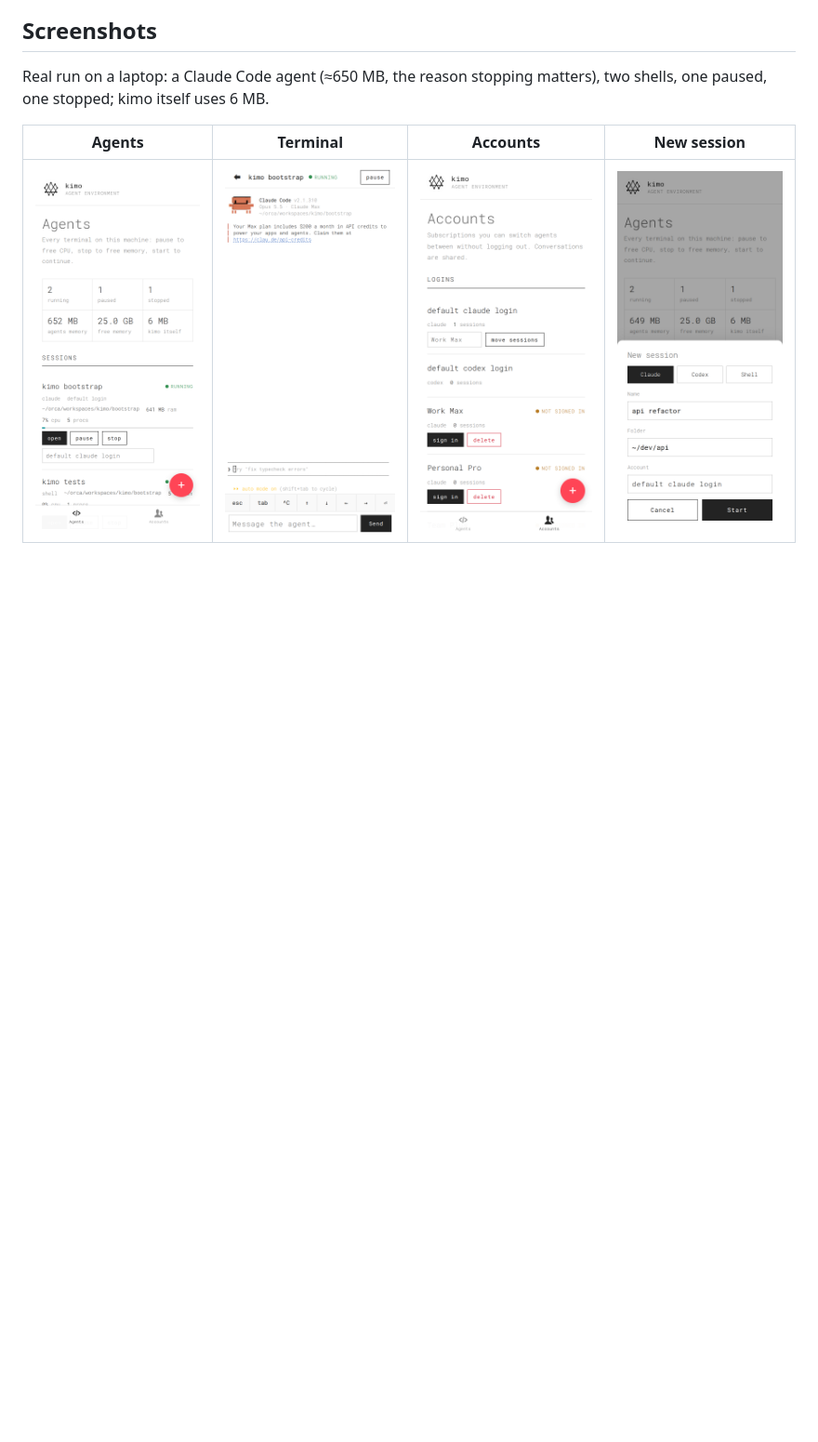
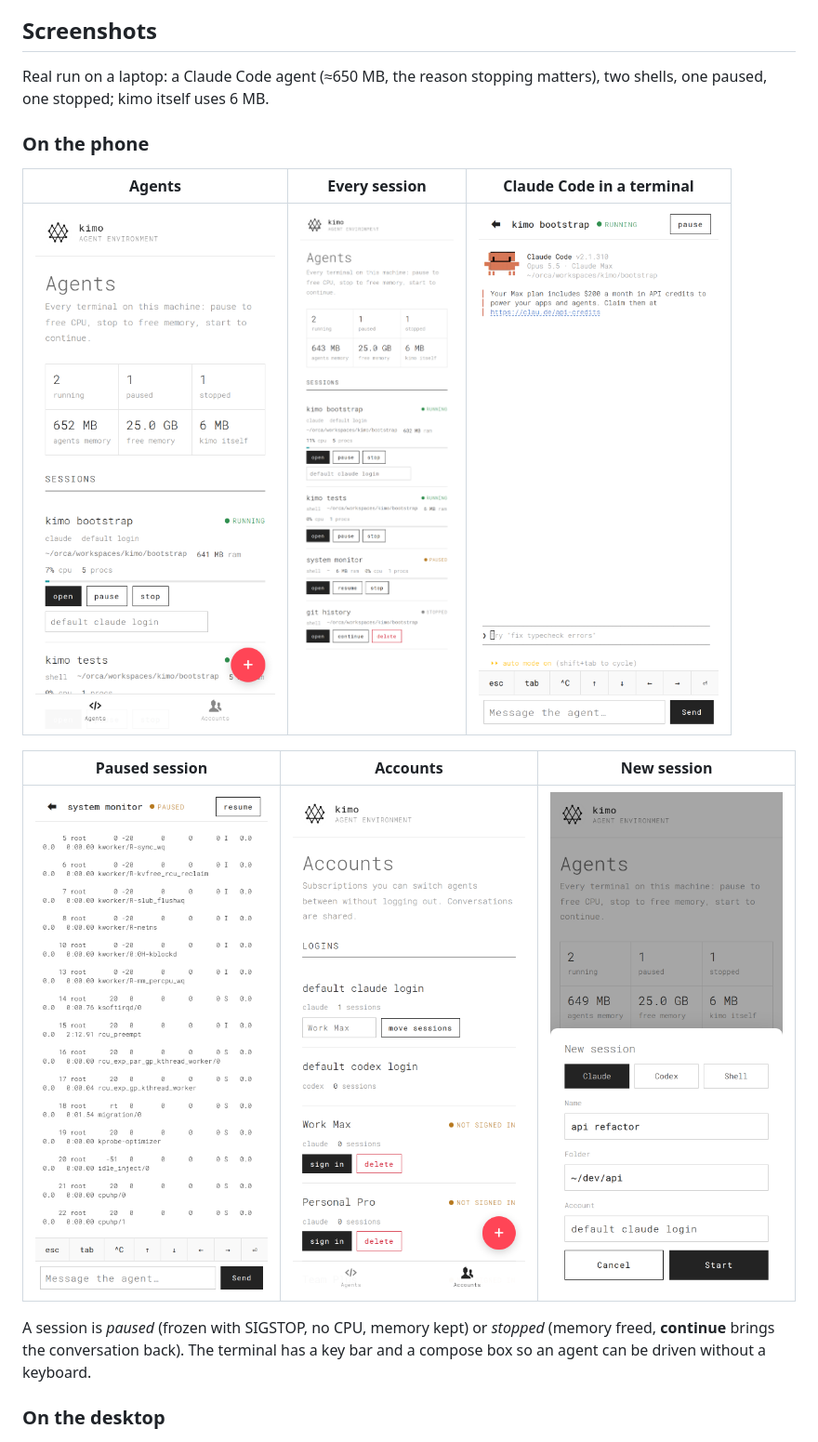
Before and after one commit to vallverdu/kimo, a Markdown page: README.md, the part around one of its changes. Shown at 93% size. Rendered like a GitHub page; pictures changed too: docs/screenshots/phone-agents-all.png (added), docs/screenshots/phone-paused.png (added); blank space fills up the shorter version.

Commit message:
README: more screenshots (all sessions, paused terminal, desktop terminal and accounts)

```diff
--- a/README.md
+++ b/README.md
@@ -13,8 +13,20 @@ out, and without 26 idle agents eating 30 GB of RAM.
 Real run on a laptop: a Claude Code agent (≈650 MB, the reason stopping matters), two shells,
 one paused, one stopped; kimo itself uses 6 MB.
 
-| Agents | Terminal | Accounts | New session |
-|---|---|---|---|
-| ![Agents on a phone](docs/screenshots/phone-agents.png) | ![Claude Code in the phone terminal](docs/screenshots/phone-terminal.png) | ![Accounts](docs/screenshots/phone-accounts.png) | ![New session sheet](docs/screenshots/phone-new-session.png) |
+### On the phone
+
+| Agents | Every session | Claude Code in a terminal |
+|---|---|---|
+| ![Agents overview](docs/screenshots/phone-agents.png) | ![All sessions: running, paused, stopped](docs/screenshots/phone-agents-all.png) | ![Claude Code in the phone terminal](docs/screenshots/phone-terminal.png) |
+
+| Paused session | Accounts | New session |
+|---|---|---|
+| ![A paused session: frozen, no CPU](docs/screenshots/phone-paused.png) | ![Accounts and moving sessions](docs/screenshots/phone-accounts.png) | ![New session sheet](docs/screenshots/phone-new-session.png) |
+
+A session is *paused* (frozen with SIGSTOP, no CPU, memory kept) or *stopped* (memory freed,
+**continue** brings the conversation back). The terminal has a key bar and a compose box so an
+agent can be driven without a keyboard.
+
+### On the desktop
 
 ![Agents on desktop](docs/screenshots/desktop-agents.png)
```
Also changed, not shown: other parts of README.md (+4 -0 lines), docs/screenshots/desktop-accounts.png (added), docs/screenshots/desktop-terminal.png (added).
